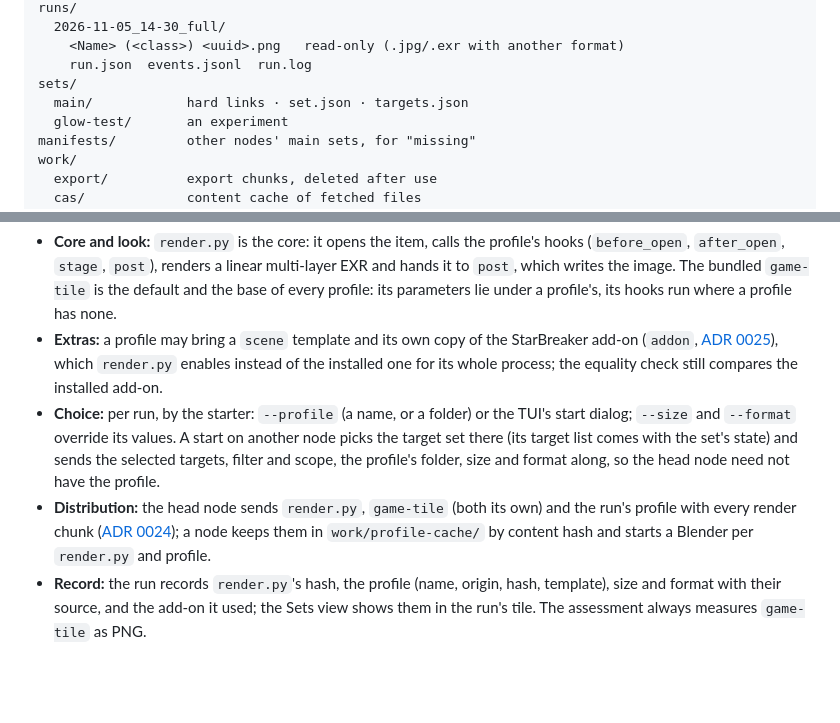
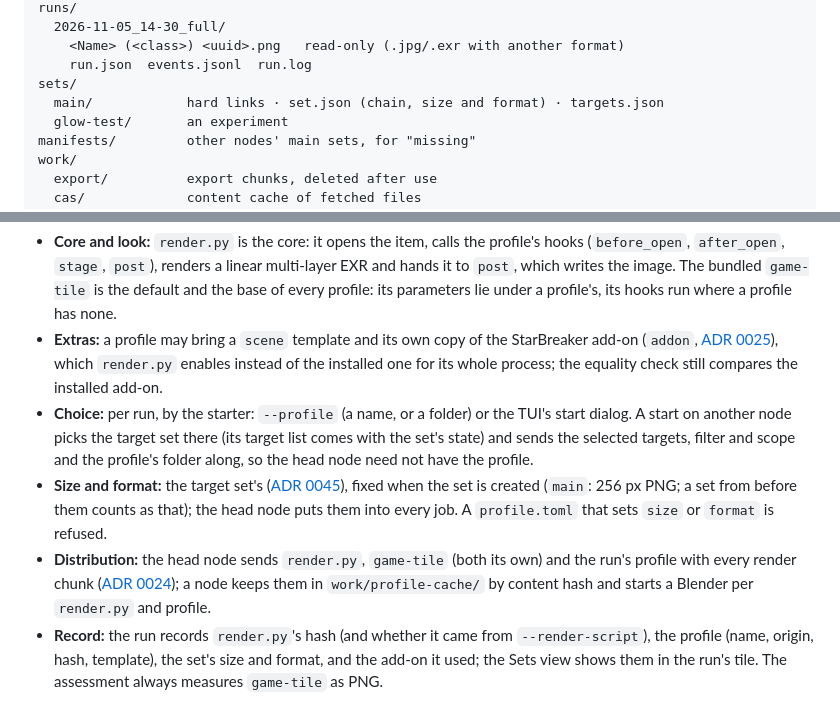
Before and after one commit to w00zla/sc-packshot, a Markdown page: docs/ARCHITECTURE.md, 2 parts joined by grey strips. GitHub-like rendering; blank space fills up the shorter version.

```diff
--- a/docs/ARCHITECTURE.md
+++ b/docs/ARCHITECTURE.md
@@ -142,7 +142,7 @@ runs/
     <Name> (<class>) <uuid>.png   read-only (.jpg/.exr with another format)
     run.json  events.jsonl  run.log
 sets/
-  main/            hard links · set.json · targets.json
+  main/            hard links · set.json (chain, size and format) · targets.json
   glow-test/       an experiment
 manifests/         other nodes' main sets, for "missing"
 work/
@@ -199,13 +199,15 @@ sets and assessment do not depend on it.
 - **Extras:** a profile may bring a `scene` template and its own copy of the StarBreaker add-on (`addon`,
   [ADR 0025](adr/0025-material-module.md)), which `render.py` enables instead of the installed one for its whole
   process; the equality check still compares the installed add-on.
-- **Choice:** per run, by the starter: `--profile` (a name, or a folder) or the TUI's start dialog; `--size` and
-  `--format` override its values. A start on another node picks the target set there (its target list comes with the
-  set's state) and sends the selected targets, filter and scope, the profile's folder, size and format along, so the
-  head node need not have the profile.
+- **Choice:** per run, by the starter: `--profile` (a name, or a folder) or the TUI's start dialog. A start on another
+  node picks the target set there (its target list comes with the set's state) and sends the selected targets, filter
+  and scope and the profile's folder along, so the head node need not have the profile.
+- **Size and format:** the target set's ([ADR 0045](adr/0045-size-and-format-per-set.md)), fixed when the set is
+  created (`main`: 256 px PNG; a set from before them counts as that); the head node puts them into every job. A
+  `profile.toml` that sets `size` or `format` is refused.
 - **Distribution:** the head node sends `render.py`, `game-tile` (both its own) and the run's profile with every render
   chunk ([ADR 0024](adr/0024-head-node-distributes-profiles.md)); a node keeps them in `work/profile-cache/` by content
   hash and starts a Blender per `render.py` and profile.
-- **Record:** the run records `render.py`'s hash, the profile (name, origin, hash, template), size and format with
-  their source, and the add-on it used; the Sets view shows them in the run's tile. The assessment always measures
+- **Record:** the run records `render.py`'s hash (and whether it came from `--render-script`), the profile (name,
+  origin, hash, template), the set's size and format, and the add-on it used; the Sets view shows them in the run's tile. The assessment always measures
   `game-tile` as PNG.
```
Also changed, not shown: CLAUDE.md (+2 -2 lines), README.md (+16 -21 lines), docs/assets/tui-nodes.png, docs/assets/tui-run.png, docs/assets/tui-sets.png, 11 other files.
